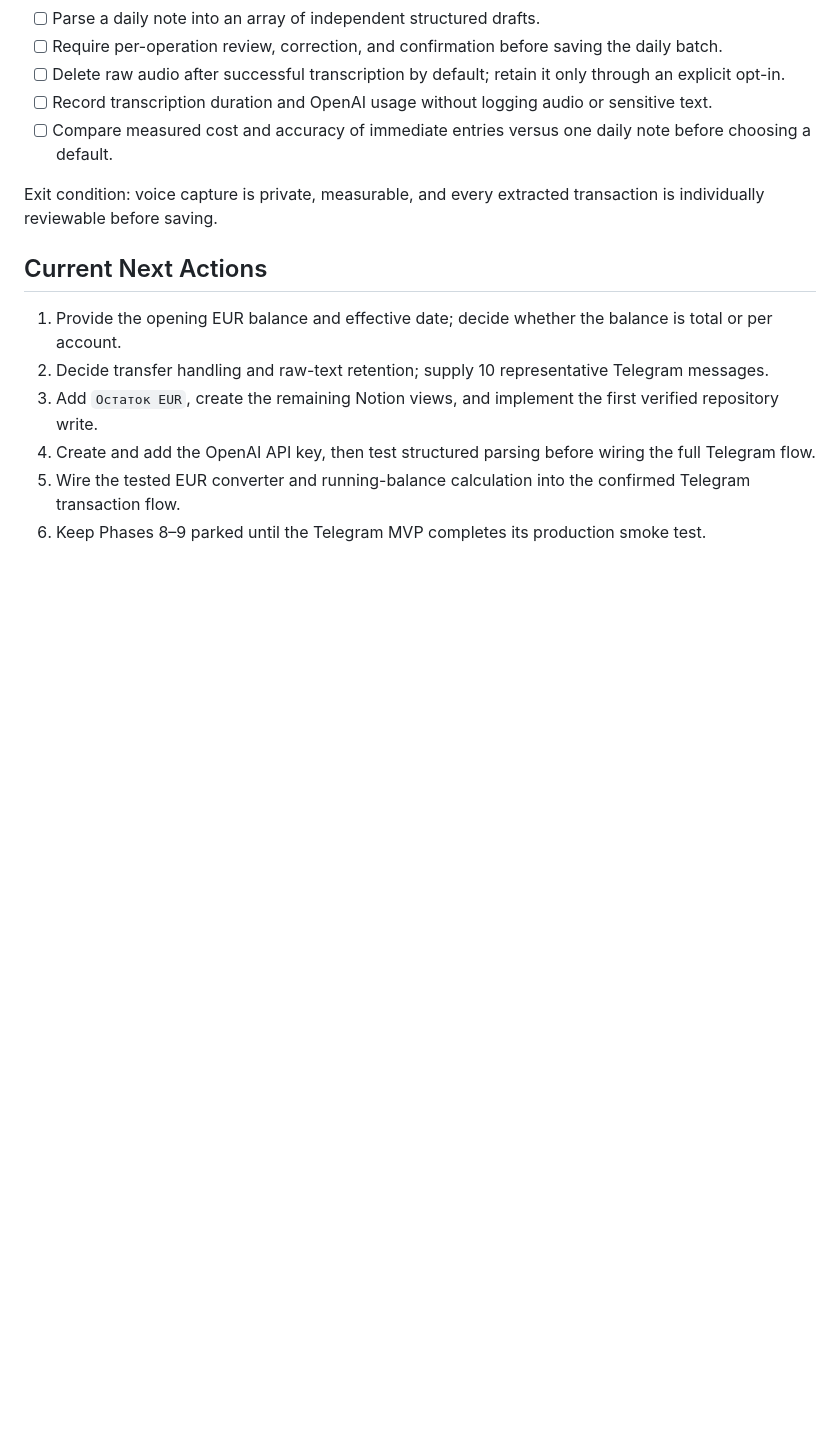
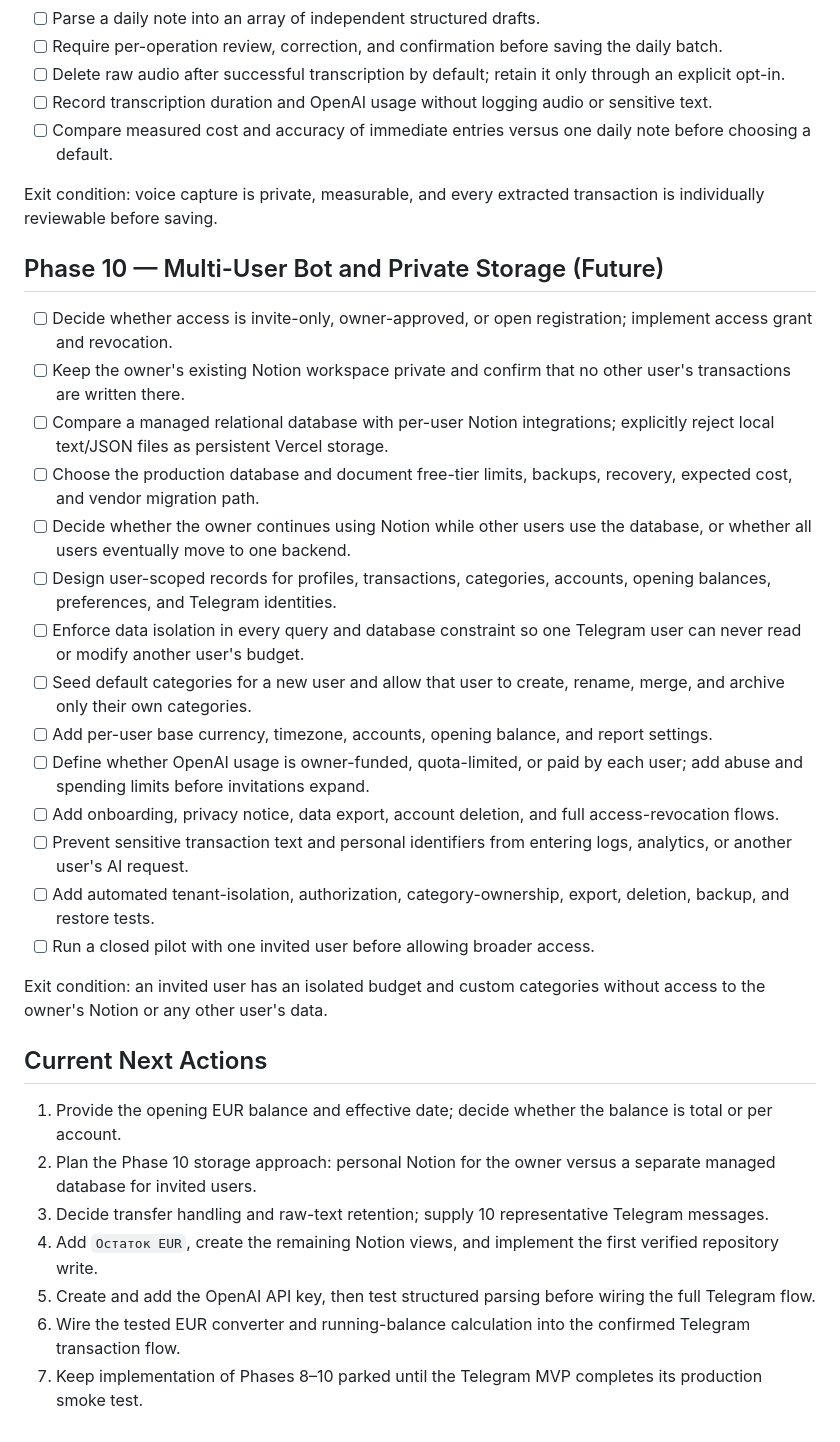
Before and after one commit to GlebTiidt/budget-app, a Markdown page: docs/checklist.md, the part around the change. Rendered like a GitHub page; blank space fills up the shorter version.

Commit message:
Plan isolated multi-user budget storage

```diff
--- a/docs/checklist.md
+++ b/docs/checklist.md
@@ -165,11 +165,31 @@ Exit condition: the iOS app can safely create and review the same transactions a
 
 Exit condition: voice capture is private, measurable, and every extracted transaction is individually reviewable before saving.
 
+## Phase 10 — Multi-User Bot and Private Storage (Future)
+
+- [ ] Decide whether access is invite-only, owner-approved, or open registration; implement access grant and revocation.
+- [ ] Keep the owner's existing Notion workspace private and confirm that no other user's transactions are written there.
+- [ ] Compare a managed relational database with per-user Notion integrations; explicitly reject local text/JSON files as persistent Vercel storage.
+- [ ] Choose the production database and document free-tier limits, backups, recovery, expected cost, and vendor migration path.
+- [ ] Decide whether the owner continues using Notion while other users use the database, or whether all users eventually move to one backend.
+- [ ] Design user-scoped records for profiles, transactions, categories, accounts, opening balances, preferences, and Telegram identities.
+- [ ] Enforce data isolation in every query and database constraint so one Telegram user can never read or modify another user's budget.
+- [ ] Seed default categories for a new user and allow that user to create, rename, merge, and archive only their own categories.
+- [ ] Add per-user base currency, timezone, accounts, opening balance, and report settings.
+- [ ] Define whether OpenAI usage is owner-funded, quota-limited, or paid by each user; add abuse and spending limits before invitations expand.
+- [ ] Add onboarding, privacy notice, data export, account deletion, and full access-revocation flows.
+- [ ] Prevent sensitive transaction text and personal identifiers from entering logs, analytics, or another user's AI request.
+- [ ] Add automated tenant-isolation, authorization, category-ownership, export, deletion, backup, and restore tests.
+- [ ] Run a closed pilot with one invited user before allowing broader access.
+
+Exit condition: an invited user has an isolated budget and custom categories without access to the owner's Notion or any other user's data.
+
 ## Current Next Actions
 
 1. Provide the opening EUR balance and effective date; decide whether the balance is total or per account.
-2. Decide transfer handling and raw-text retention; supply 10 representative Telegram messages.
-3. Add `Остаток EUR`, create the remaining Notion views, and implement the first verified repository write.
-4. Create and add the OpenAI API key, then test structured parsing before wiring the full Telegram flow.
-5. Wire the tested EUR converter and running-balance calculation into the confirmed Telegram transaction flow.
-6. Keep Phases 8–9 parked until the Telegram MVP completes its production smoke test.
+2. Plan the Phase 10 storage approach: personal Notion for the owner versus a separate managed database for invited users.
+3. Decide transfer handling and raw-text retention; supply 10 representative Telegram messages.
+4. Add `Остаток EUR`, create the remaining Notion views, and implement the first verified repository write.
+5. Create and add the OpenAI API key, then test structured parsing before wiring the full Telegram flow.
+6. Wire the tested EUR converter and running-balance calculation into the confirmed Telegram transaction flow.
+7. Keep implementation of Phases 8–10 parked until the Telegram MVP completes its production smoke test.
```
Also changed, not shown: docs/rules.md (+12 -1 lines).
